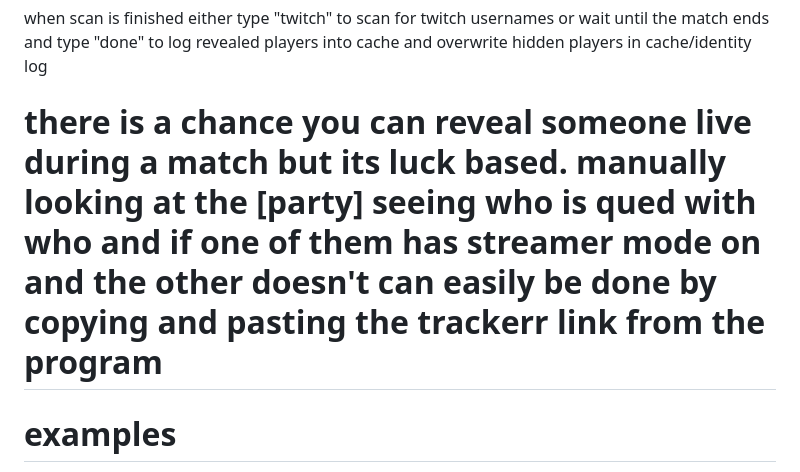
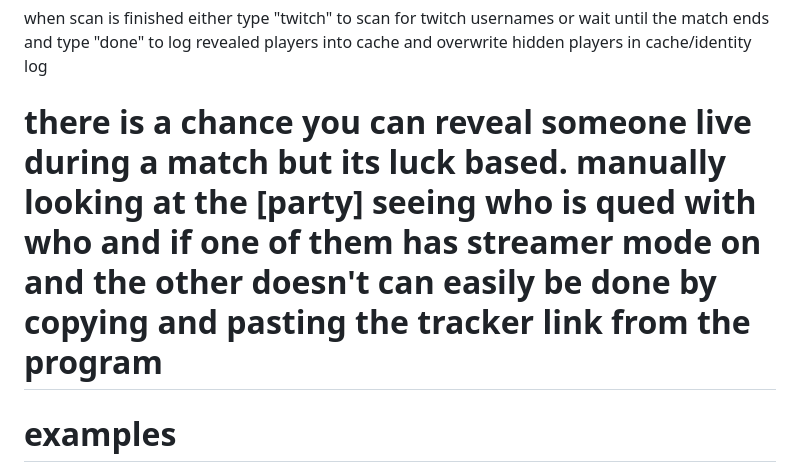
Before and after one commit to DextroAmph89/valorant-public-record, a Markdown page: README.md, the part around the change. GitHub-like rendering.

```diff
--- a/README.md
+++ b/README.md
@@ -19,7 +19,7 @@ open cmd and type "cd [path where files extracted]", press enter, then type "pyt
 
 when scan is finished either type "twitch" to scan for twitch usernames or wait until the match ends and type "done" to log revealed players into cache and overwrite hidden players in cache/identity log
 
-# there is a chance you can reveal someone live during a match but its luck based. manually looking at the [party] seeing who is qued with who and if one of them has streamer mode on and the other doesn't can easily be done by copying and pasting the trackerr link from the program
+# there is a chance you can reveal someone live during a match but its luck based. manually looking at the [party] seeing who is qued with who and if one of them has streamer mode on and the other doesn't can easily be done by copying and pasting the tracker link from the program
 
 # examples
 
```
